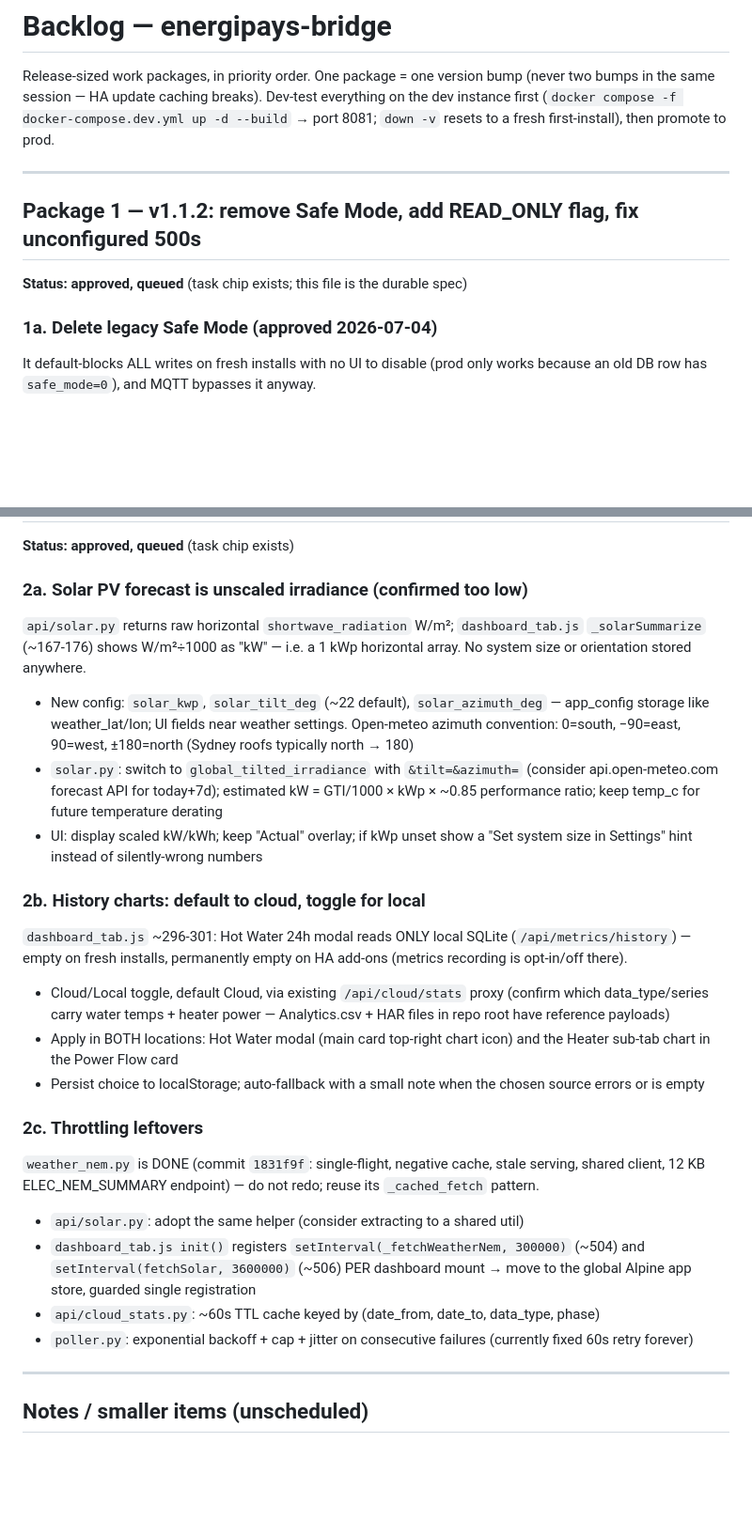
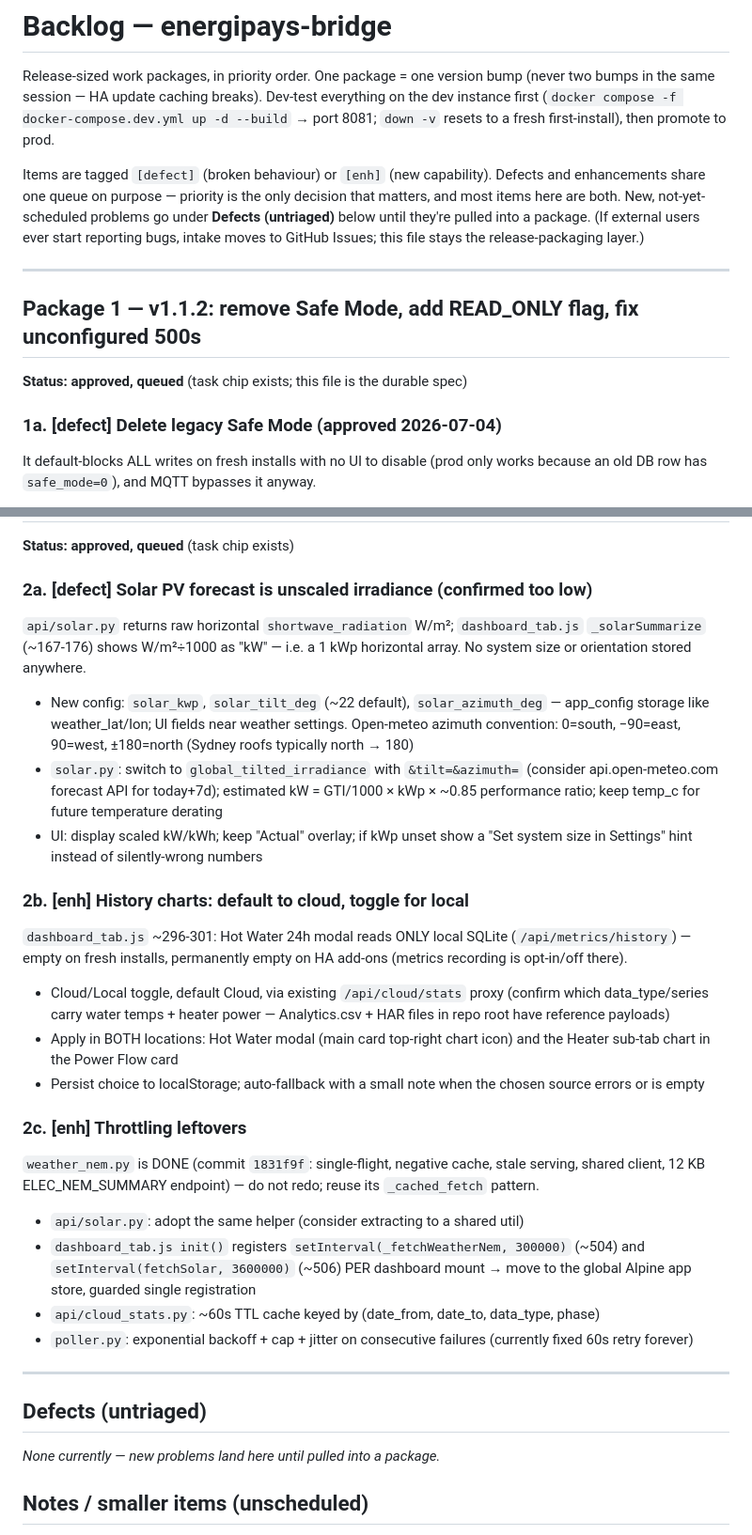
Before and after one commit to david2069/energipays-bridge, a Markdown page: BACKLOG.md, 2 parts joined by grey strips. Shown at 94% size. GitHub-like rendering; blank space fills up the shorter version.

Commit message:
docs(backlog): tag items [defect]/[enh], add untriaged-defects intake section
Co-Authored-By: Claude Fable 5 <noreply@anthropic.com>

```diff
--- a/BACKLOG.md
+++ b/BACKLOG.md
@@ -6,13 +6,20 @@ Dev-test everything on the dev instance first
 (`docker compose -f docker-compose.dev.yml up -d --build` → port 8081;
 `down -v` resets to a fresh first-install), then promote to prod.
 
+Items are tagged `[defect]` (broken behaviour) or `[enh]` (new capability).
+Defects and enhancements share one queue on purpose — priority is the only
+decision that matters, and most items here are both. New, not-yet-scheduled
+problems go under **Defects (untriaged)** below until they're pulled into a
+package. (If external users ever start reporting bugs, intake moves to GitHub
+Issues; this file stays the release-packaging layer.)
+
 ---
 
 ## Package 1 — v1.1.2: remove Safe Mode, add READ_ONLY flag, fix unconfigured 500s
 
 **Status: approved, queued** (task chip exists; this file is the durable spec)
 
-### 1a. Delete legacy Safe Mode (approved 2026-07-04)
+### 1a. [defect] Delete legacy Safe Mode (approved 2026-07-04)
 It default-blocks ALL writes on fresh installs with no UI to disable (prod only
 works because an old DB row has `safe_mode=0`), and MQTT bypasses it anyway.
 - `main.py:63-65` — remove the safe_mode DB load from the lifespan
@@ -54,7 +61,7 @@ poller init (fresh install pre-credentials, or the window between wizard
 
 **Status: approved, queued** (task chip exists)
 
-### 2a. Solar PV forecast is unscaled irradiance (confirmed too low)
+### 2a. [defect] Solar PV forecast is unscaled irradiance (confirmed too low)
 `api/solar.py` returns raw horizontal `shortwave_radiation` W/m²;
 `dashboard_tab.js` `_solarSummarize` (~167-176) shows W/m²÷1000 as "kW" — i.e.
 a 1 kWp horizontal array. No system size or orientation stored anywhere.
@@ -69,7 +76,7 @@ a 1 kWp horizontal array. No system size or orientation stored anywhere.
 - UI: display scaled kW/kWh; keep "Actual" overlay; if kWp unset show a
   "Set system size in Settings" hint instead of silently-wrong numbers
 
-### 2b. History charts: default to cloud, toggle for local
+### 2b. [enh] History charts: default to cloud, toggle for local
 `dashboard_tab.js` ~296-301: Hot Water 24h modal reads ONLY local SQLite
 (`/api/metrics/history`) — empty on fresh installs, permanently empty on HA
 add-ons (metrics recording is opt-in/off there).
@@ -81,7 +88,7 @@ add-ons (metrics recording is opt-in/off there).
 - Persist choice to localStorage; auto-fallback with a small note when the
   chosen source errors or is empty
 
-### 2c. Throttling leftovers
+### 2c. [enh] Throttling leftovers
 `weather_nem.py` is DONE (commit `1831f9f`: single-flight, negative cache,
 stale serving, shared client, 12 KB ELEC_NEM_SUMMARY endpoint) — do not redo;
 reuse its `_cached_fetch` pattern.
@@ -95,6 +102,10 @@ reuse its `_cached_fetch` pattern.
   (currently fixed 60s retry forever)
 
 ---
+
+## Defects (untriaged)
+
+_None currently — new problems land here until pulled into a package._
 
 ## Notes / smaller items (unscheduled)
 
```
Also changed, not shown: other parts of BACKLOG.md (+2 -2 lines).
